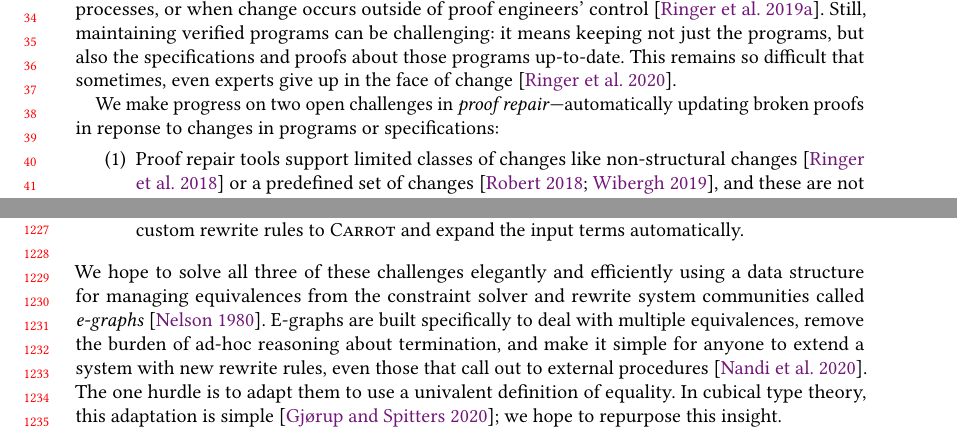
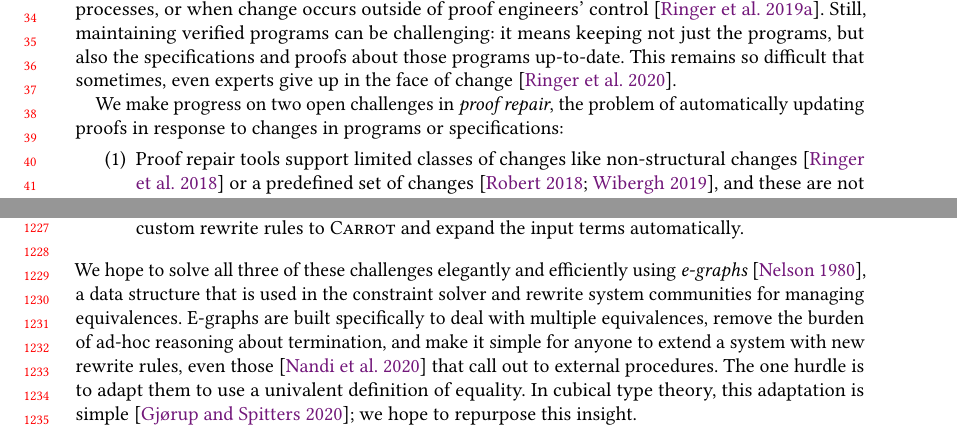
Before and after one commit to uwplse/univalent-rewrites, a LaTeX paper (popl-2020/paper.tex, which reads popl-2020/conclusion.tex, popl-2020/intro.tex): two parts of pages 1 and 26 of 28, joined at a grey line, cut so that both start at the same text. Compiled offline with pdfLaTeX.

Commit message:
ben pass

```diff
--- a/popl-2020/conclusion.tex
+++ b/popl-2020/conclusion.tex
@@ -31,14 +31,13 @@ transformation without the proof engineer manually expanding the input term.
 Proof engineers would benefit from the ability to add custom rewrite rules to \toolname
 and expand the input terms automatically.
 \end{enumerate}
-We hope to solve all three of these challenges elegantly and efficiently using a
-data structure for managing equivalences from the constraint solver and rewrite system communities
-called \textit{e-graphs}~\cite{egraph1}.
+We hope to solve all three of these challenges elegantly and efficiently using \textit{e-graphs}~\cite{egraph1},
+a data structure that is used in the constraint solver and rewrite system communities for managing equivalences.
 E-graphs are built specifically to deal with multiple equivalences,
 remove the burden of ad-hoc reasoning about termination,
 and make it simple for anyone to extend a system with new
-rewrite rules, even those that call out
-to external procedures~\cite{egraph5}.
+rewrite rules, even those~\cite{egraph5} that call out
+to external procedures.
 The one hurdle is to adapt them to use a univalent definition of equality.
 In cubical type theory, this adaptation is simple~\cite{egraph6}; we hope to repurpose this insight.
 
--- a/popl-2020/intro.tex
+++ b/popl-2020/intro.tex
@@ -32,8 +32,8 @@ Still, maintaining verified programs can be challenging: it means keeping not ju
 specifications and proofs about those programs up-to-date.
 This remains so difficult that sometimes, even experts give up in the face of change~\cite{replica}.
 
-We make progress on two open challenges in \textit{proof repair}---automatically updating broken proofs in reponse to
-changes in programs or specifications:
+We make progress on two open challenges in \textit{proof repair}, the problem of automatically updating proofs in response
+to changes in programs or specifications:
 
 \begin{enumerate}
 \item Proof repair tools support limited classes of changes like non-structural changes~\cite{pumpkinpatch} or a predefined set
```
Also changed, not shown: popl-2020/decompiler.tex (+2 -2 lines), popl-2020/reuse.tex (+1 -1 lines).
